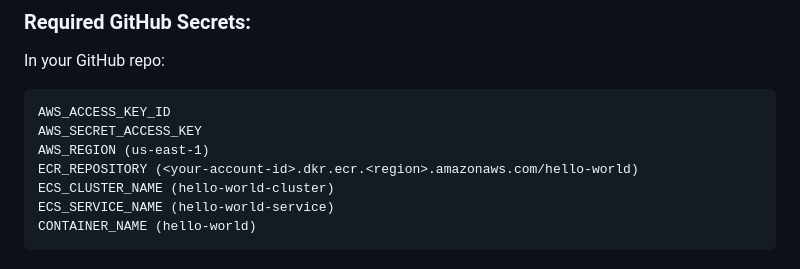
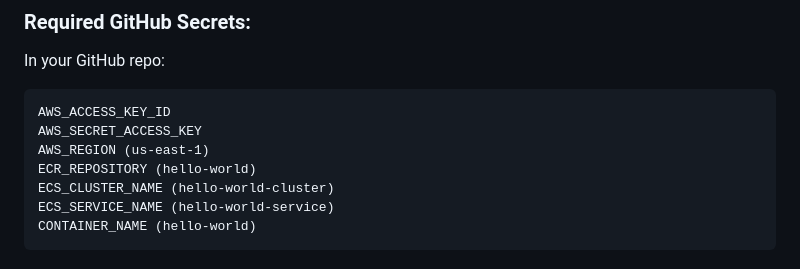
Before and after one commit to Dorbenami/ecs-hello-world-project, a Markdown page: README.md, the part around the change. Rendered like a GitHub page.

```diff
--- a/README.md
+++ b/README.md
@@ -112,7 +112,7 @@ In your GitHub repo:
 AWS_ACCESS_KEY_ID
 AWS_SECRET_ACCESS_KEY
 AWS_REGION (us-east-1)
-ECR_REPOSITORY (<your-account-id>.dkr.ecr.<region>.amazonaws.com/hello-world)
+ECR_REPOSITORY (hello-world)
 ECS_CLUSTER_NAME (hello-world-cluster)
 ECS_SERVICE_NAME (hello-world-service)
 CONTAINER_NAME (hello-world)
```
